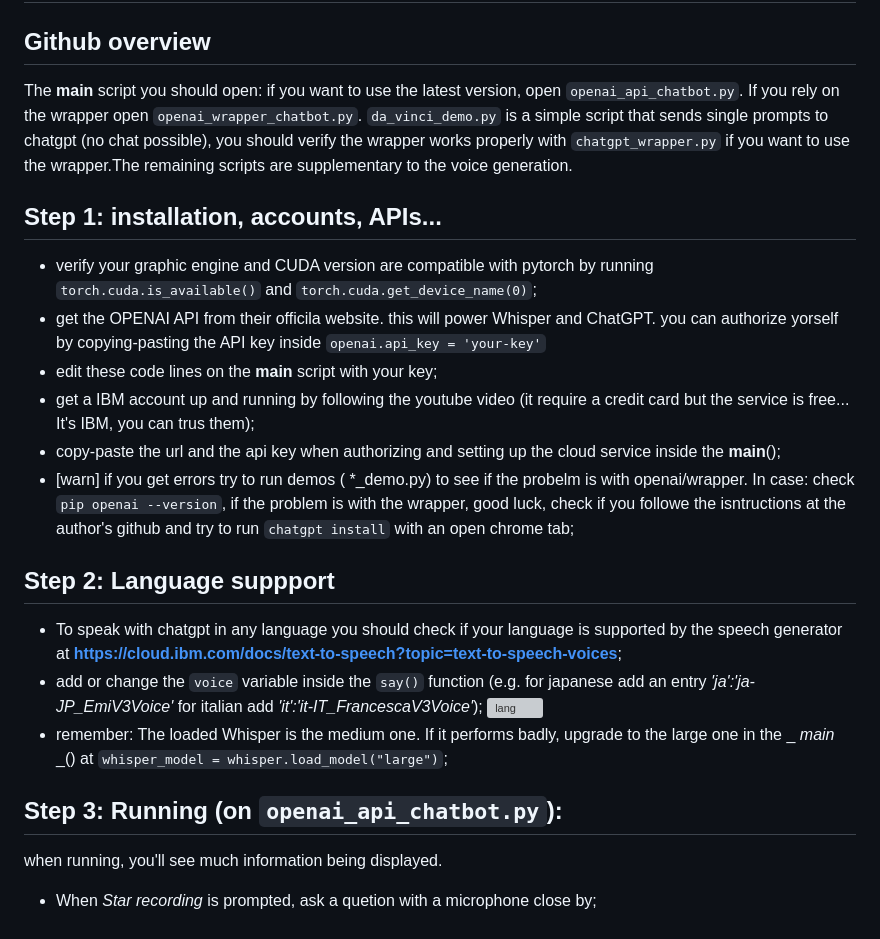
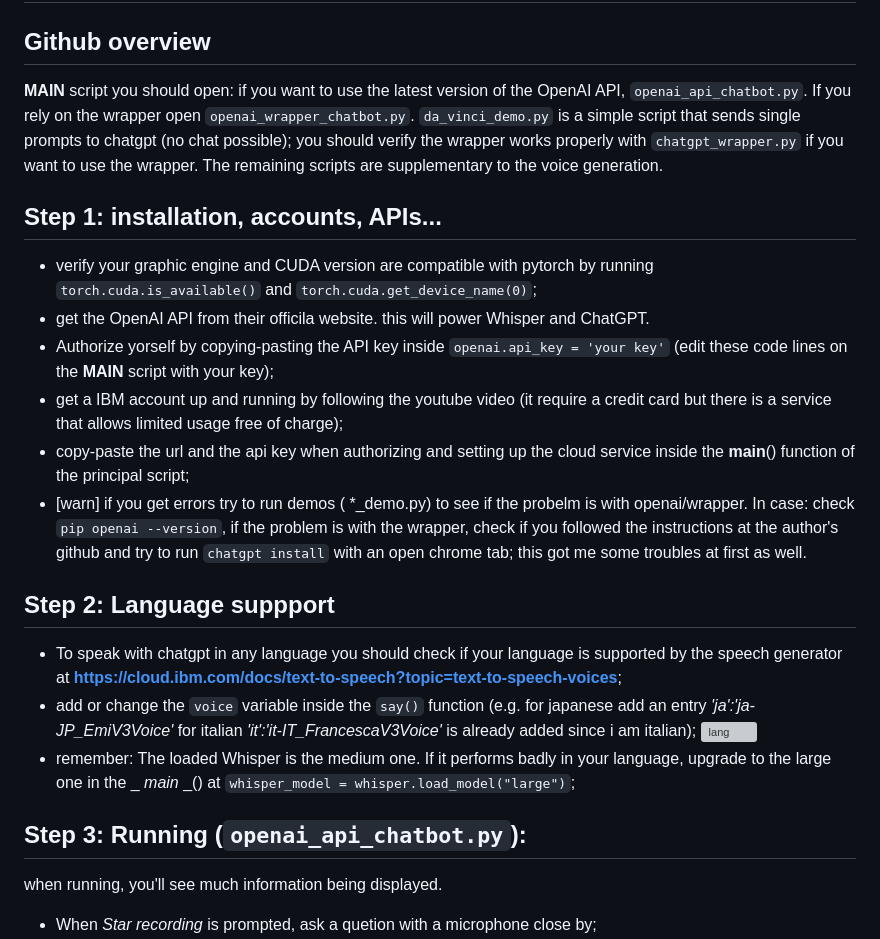
Before and after one commit to gia-guar/JARVIS-ChatGPT, a Markdown page: README.md, the part around the change printed below. Rendered like a GitHub page; grey boxes are pictures that could not be loaded.

```diff
--- a/README.md
+++ b/README.md
@@ -49,24 +49,24 @@ Then, I wrote down a trimmed version of CorentinJ's [`JARVIS.py`]. This version
 
 # TUTORIAL
 ## Github overview
-The **main** script you should open: if you want to use the latest version, open `openai_api_chatbot.py`. If you rely on the wrapper open `openai_wrapper_chatbot.py`. `da_vinci_demo.py` is a simple script that sends single prompts to chatgpt (no chat possible), you should verify the wrapper works properly with `chatgpt_wrapper.py` if you want to use the wrapper.The remaining scripts are supplementary to the voice generation.
+**MAIN** script you should open: if you want to use the latest version of the OpenAI API, `openai_api_chatbot.py`. If you rely on the wrapper open `openai_wrapper_chatbot.py`. `da_vinci_demo.py` is a simple script that sends single prompts to chatgpt (no chat possible); you should verify the wrapper works properly with `chatgpt_wrapper.py` if you want to use the wrapper. The remaining scripts are supplementary to the voice generation.
 
 ## Step 1: installation, accounts, APIs...
 - verify your graphic engine and CUDA version are compatible with pytorch by running `torch.cuda.is_available()` and `torch.cuda.get_device_name(0)`;
-- get the OPENAI API from their officila website. this will power Whisper and ChatGPT. you can authorize yorself by copying-pasting the API key inside `openai.api_key = 'your-key'`
-- edit these code lines on the **main** script with your key;
-- get a IBM account up and running by following the youtube video (it require a credit card but the service is free... It's IBM, you can trus them);
-- copy-paste the url and the api key when authorizing and setting up the cloud service inside the __main__();
-- [warn] if you get errors try to run demos ( *_demo.py) to see if the probelm is with openai/wrapper. In case: check `pip openai --version`, if the problem is with the wrapper, good luck, check if you followe the isntructions at the author's github and try to run `chatgpt install` with an open chrome tab;
+- get the OpenAI API from their officila website. this will power Whisper and ChatGPT.
+- Authorize yorself by copying-pasting the API key inside `openai.api_key = 'your key'` (edit these code lines on the **MAIN** script with your key);
+- get a IBM account up and running by following the youtube video (it require a credit card but there is a service that allows limited usage free of charge);
+- copy-paste the url and the api key when authorizing and setting up the cloud service inside the __main__() function of the principal script;
+- [warn] if you get errors try to run demos ( *_demo.py) to see if the probelm is with openai/wrapper. In case: check `pip openai --version`, if the problem is with the wrapper, check if you followed the instructions at the author's github and try to run `chatgpt install` with an open chrome tab; this got me some troubles at first as well.
 
 
 ## Step 2: Language suppport
 - To speak with chatgpt in any language you should check if your language is supported by the speech generator at __https://cloud.ibm.com/docs/text-to-speech?topic=text-to-speech-voices__;
-- add or change the `voice` variable inside the `say()` function (e.g. for japanese add an entry *'ja':'ja-JP_EmiV3Voice'* for italian add *'it':'it-IT_FrancescaV3Voice'*);
+- add or change the `voice` variable inside the `say()` function (e.g. for japanese add an entry *'ja':'ja-JP_EmiV3Voice'* for italian  *'it':'it-IT_FrancescaV3Voice'* is already added since i am italian);
 ![lang](https://user-images.githubusercontent.com/49094051/224839783-85ee6733-53d3-4d11-845c-5eb10c10c3f3.PNG)
-- remember: The loaded Whisper is the medium one. If it performs badly, upgrade to the large one in the _ _main_ _() at `whisper_model = whisper.load_model("large")`;
+- remember: The loaded Whisper is the medium one. If it performs badly in your language, upgrade to the large one in the _ _main_ _() at `whisper_model = whisper.load_model("large")`;
 
-## Step 3: Running (on `openai_api_chatbot.py`):
+## Step 3: Running (`openai_api_chatbot.py`):
 when running, you'll see much information being displayed.
 - When *Star recording* is prompted, ask a quetion with a microphone close by;
 - when you're done press CTRL+C (once);
```
Also changed, not shown: other parts of README.md (+12 -2 lines).
